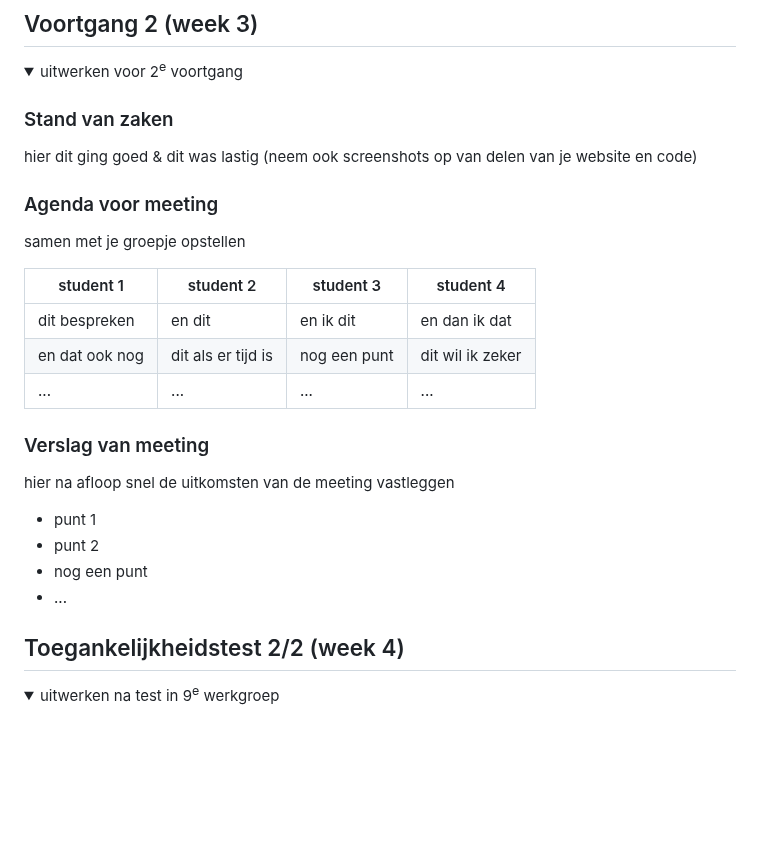
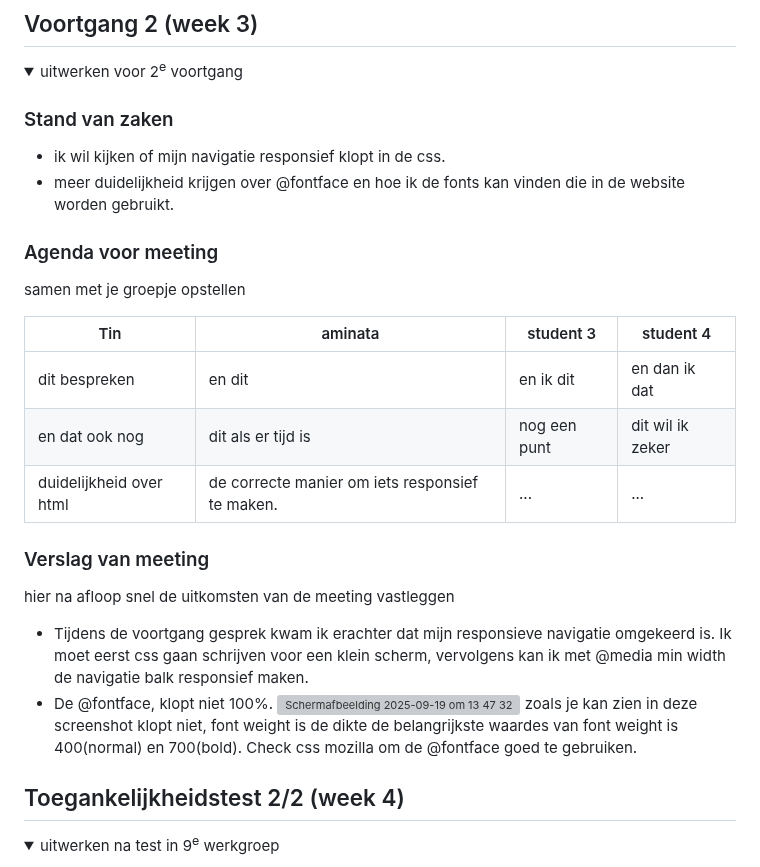
Before and after one commit to TINNIEXO/front-end-, a Markdown page: README.md, the part around the change. Drawn GitHub-style; folded sections open; blank space fills up the shorter version; grey boxes are pictures that could not be loaded.

```diff
--- a/README.md
+++ b/README.md
@@ -129,26 +129,23 @@ Nb. Door *open* toe te voegen aan een *details* element kun je deze standaard op
   <summary>uitwerken voor 2<sup>e</sup> voortgang</summary>
 
   ### Stand van zaken
-  hier dit ging goed & dit was lastig (neem ook screenshots op van delen van je website en code)
-
+  - ik wil kijken of mijn navigatie responsief klopt in de css.
+  - meer duidelijkheid krijgen over @fontface en hoe ik de fonts kan vinden die in de website worden gebruikt.
 
   ### Agenda voor meeting
   samen met je groepje opstellen
 
-  | student 1      | student 2          | student 3    | student 4        |
+  | Tin      | aminata        | student 3    | student 4        |
   | ---            | ---                | ---          | ---              |
   | dit bespreken  | en dit             | en ik dit    | en dan ik dat    |
   | en dat ook nog | dit als er tijd is | nog een punt | dit wil ik zeker |
-  | ...            | ...                | ...          | ...              |
+  | duidelijkheid over html          | de correcte manier om iets responsief te maken.             | ...          | ...              |
 
 
   ### Verslag van meeting
   hier na afloop snel de uitkomsten van de meeting vastleggen
-
-  - punt 1
-  - punt 2
-  - nog een punt
-- ...
+  - Tijdens de voortgang gesprek kwam ik erachter dat mijn responsieve navigatie omgekeerd is. Ik moet eerst css gaan schrijven voor een klein scherm, vervolgens kan ik met @media min width de navigatie balk responsief maken.
+  - De @fontface, klopt niet 100%. <img width="256" height="101" alt="Scherm­afbeelding 2025-09-19 om 13 47 32" src="https://github.com/user-attachments/assets/ac0fa61f-085e-49d2-b814-930ae4027f8b" /> zoals je kan zien in deze screenshot klopt niet, font weight is de dikte de belangrijkste waardes van font weight is 400(normal) en 700(bold). Check css mozilla om de @fontface goed te gebruiken.
 
 </details>
 
```
